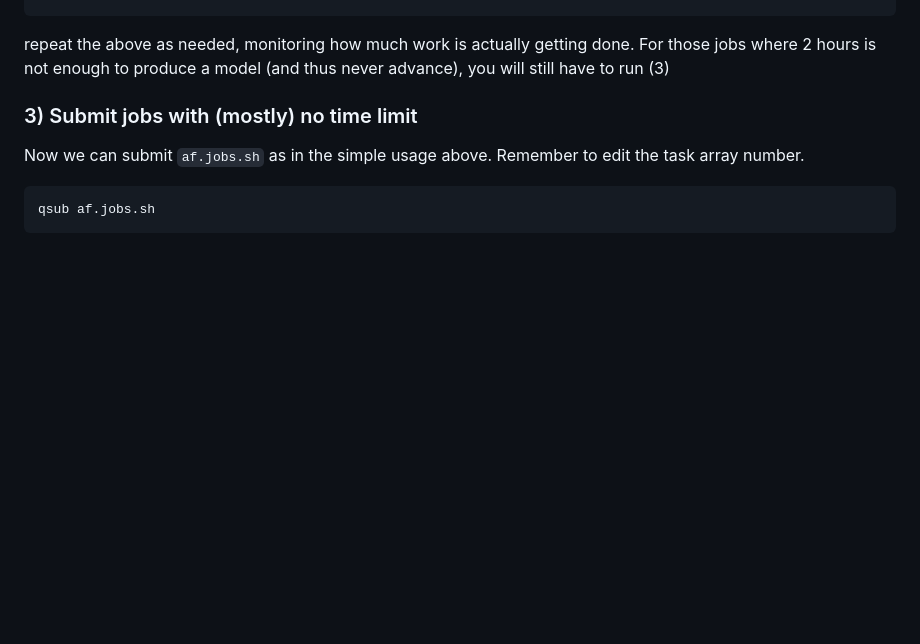
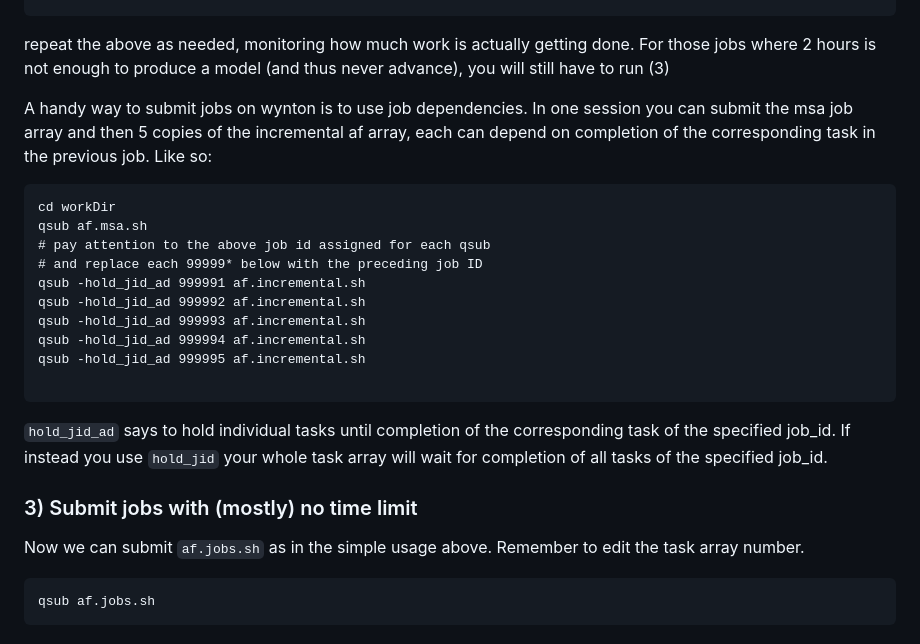
Before and after one commit to kroganlab/bp_utils, a Markdown page: af.template.dir/README.md, the part around the change. Rendered like a GitHub page; blank space fills up the shorter version.

Commit message:
Update README.md
added usage of hold_jid_ad

````diff
--- a/af.template.dir/README.md
+++ b/af.template.dir/README.md
@@ -48,6 +48,21 @@ qsub af.incremental.sh
 
 repeat the above as needed, monitoring how much work is actually getting done. For those jobs where 2 hours is not enough to produce a model (and thus never advance), you will still have to run (3)
 
+A handy way to submit jobs on wynton is to use job dependencies. In one session you can submit the msa job array and then 5 copies of the incremental af array, each can depend on completion of the corresponding task in the previous job.  Like so:
+
+```
+cd workDir
+qsub af.msa.sh
+# pay attention to the above job id assigned for each qsub
+# and replace each 99999* below with the preceding job ID
+qsub -hold_jid_ad 999991 af.incremental.sh
+qsub -hold_jid_ad 999992 af.incremental.sh
+qsub -hold_jid_ad 999993 af.incremental.sh
+qsub -hold_jid_ad 999994 af.incremental.sh
+qsub -hold_jid_ad 999995 af.incremental.sh
+
+```
+`hold_jid_ad` says to hold individual tasks until completion of the corresponding task of the specified job_id.  If instead you use `hold_jid` your whole task array will wait for completion of all tasks of the specified job_id.
 
 ### 3) Submit jobs with (mostly) no time limit
 Now we can submit `af.jobs.sh` as in the simple usage above.  Remember to edit the task array number.
````
